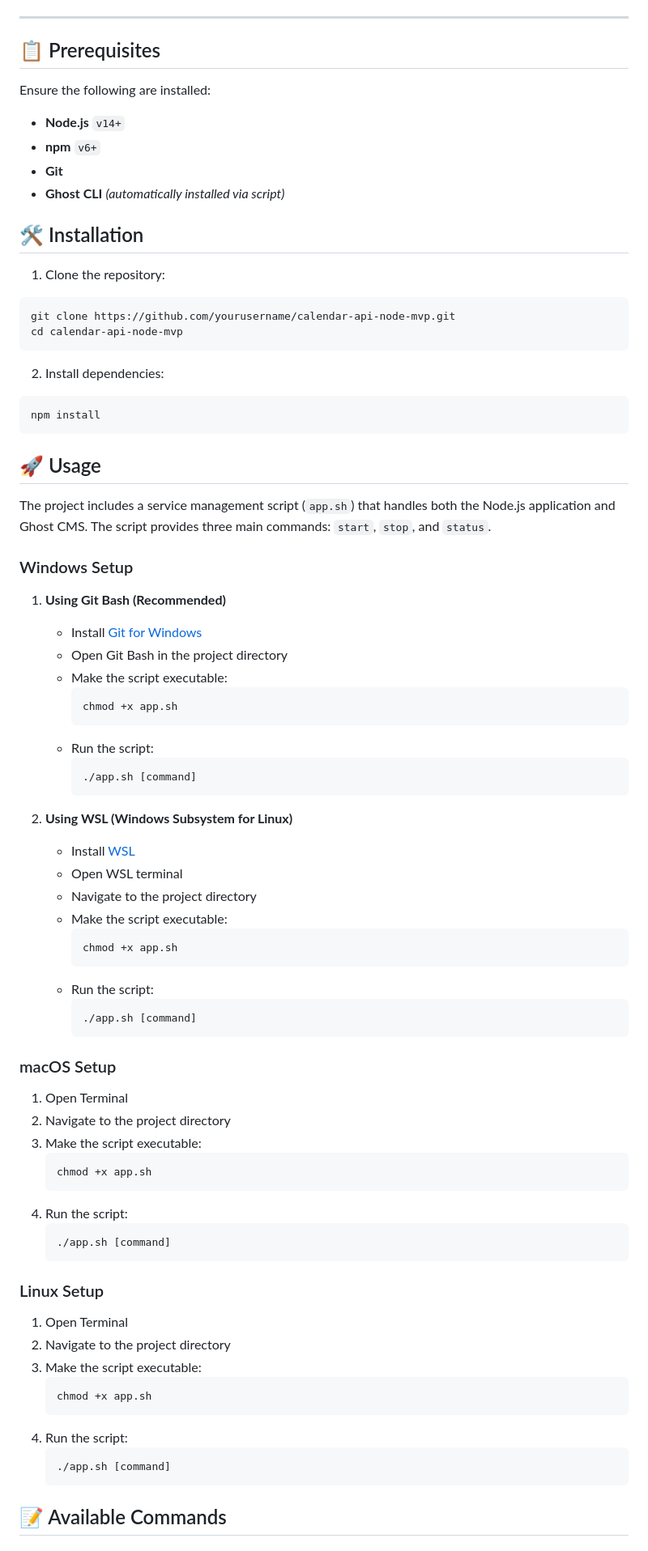
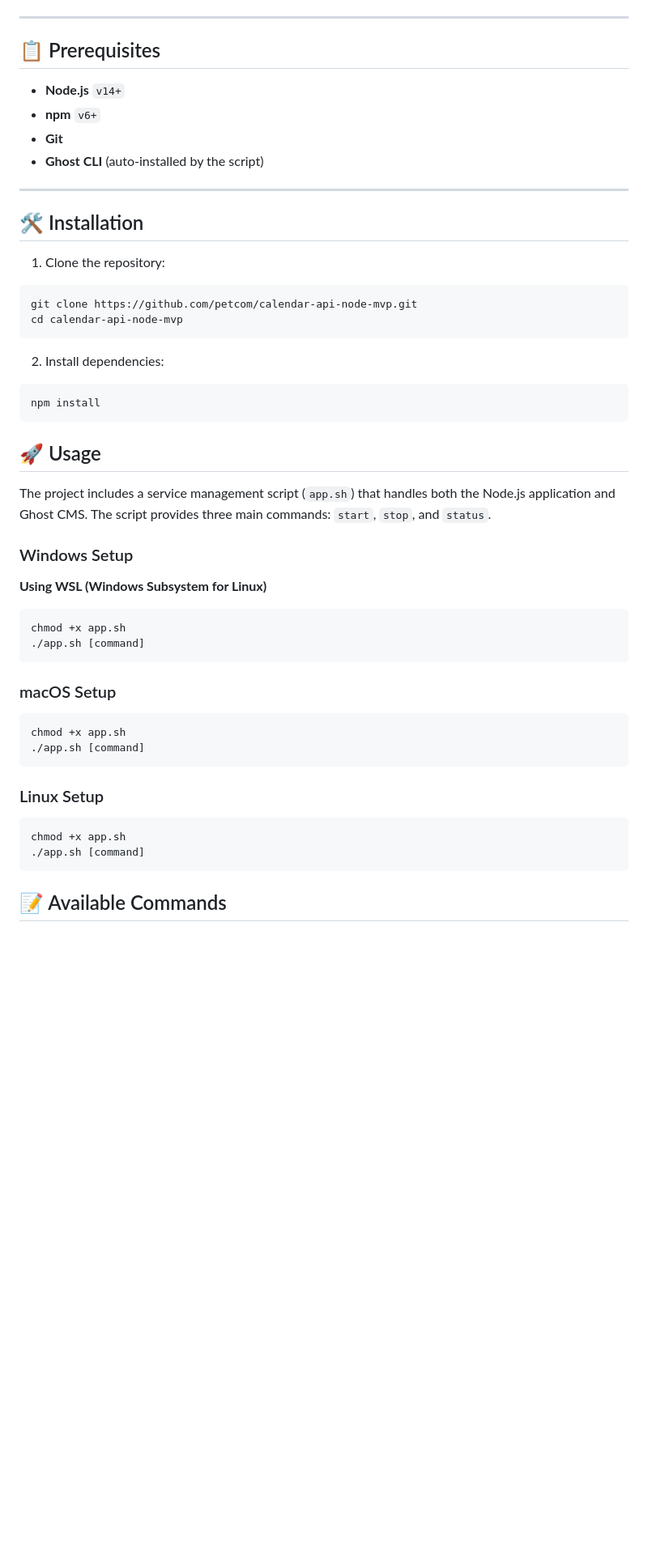
Before and after one commit to petcom/calendar-api-node-mvp, a Markdown page: README.md, the part around one of its changes. Shown at 81% size. GitHub-like rendering; blank space fills up the shorter version.

````diff
--- a/README.md
+++ b/README.md
@@ -29,18 +33,18 @@ A **Node.js-based Calendar API** integrated with **Ghost CMS**, featuring a simp
 
 ## 📋 Prerequisites
 
-Ensure the following are installed:
-
 - **Node.js** `v14+`
 - **npm** `v6+`
 - **Git**
-- **Ghost CLI** *(automatically installed via script)*
+- **Ghost CLI** (auto-installed by the script)
+
+---
 
 ## 🛠️ Installation
 
 1. Clone the repository:
 ```bash
-git clone https://github.com/yourusername/calendar-api-node-mvp.git
+git clone https://github.com/petcom/calendar-api-node-mvp.git
 cd calendar-api-node-mvp
 ```
 
@@ -53,58 +57,28 @@ npm install
 
 The project includes a service management script (`app.sh`) that handles both the Node.js application and Ghost CMS. The script provides three main commands: `start`, `stop`, and `status`.
 
+
 ### Windows Setup
 
-1. **Using Git Bash (Recommended)**
-   - Install [Git for Windows](https://git-scm.com/download/win)
-   - Open Git Bash in the project directory
-   - Make the script executable:
-     ```bash
-     chmod +x app.sh
-     ```
-   - Run the script:
-     ```bash
-     ./app.sh [command]
-     ```
-
-2. **Using WSL (Windows Subsystem for Linux)**
-   - Install [WSL](https://docs.microsoft.com/en-us/windows/wsl/install)
-   - Open WSL terminal
-   - Navigate to the project directory
-   - Make the script executable:
-     ```bash
-     chmod +x app.sh
-     ```
-   - Run the script:
-     ```bash
-     ./app.sh [command]
-     ```
+**Using WSL (Windows Subsystem for Linux)**
+```bash
+chmod +x app.sh
+./app.sh [command]
+```
 
 ### macOS Setup
 
-1. Open Terminal
-2. Navigate to the project directory
-3. Make the script executable:
-   ```bash
-   chmod +x app.sh
-   ```
-4. Run the script:
-   ```bash
-   ./app.sh [command]
-   ```
+```bash
+chmod +x app.sh
+./app.sh [command]
+```
 
 ### Linux Setup
 
-1. Open Terminal
-2. Navigate to the project directory
-3. Make the script executable:
-   ```bash
-   chmod +x app.sh
-   ```
-4. Run the script:
-   ```bash
-   ./app.sh [command]
-   ```
+```bash
+chmod +x app.sh
+./app.sh [command]
+```
 
 ## 📝 Available Commands
 
````
Also changed, not shown: other parts of README.md (+6 -2 lines).
